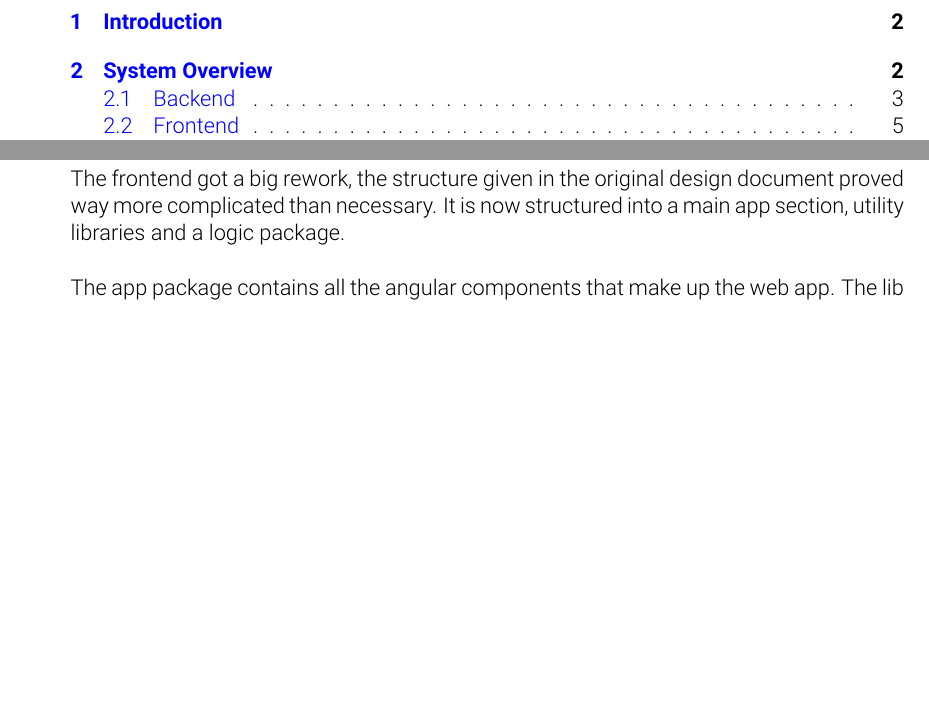
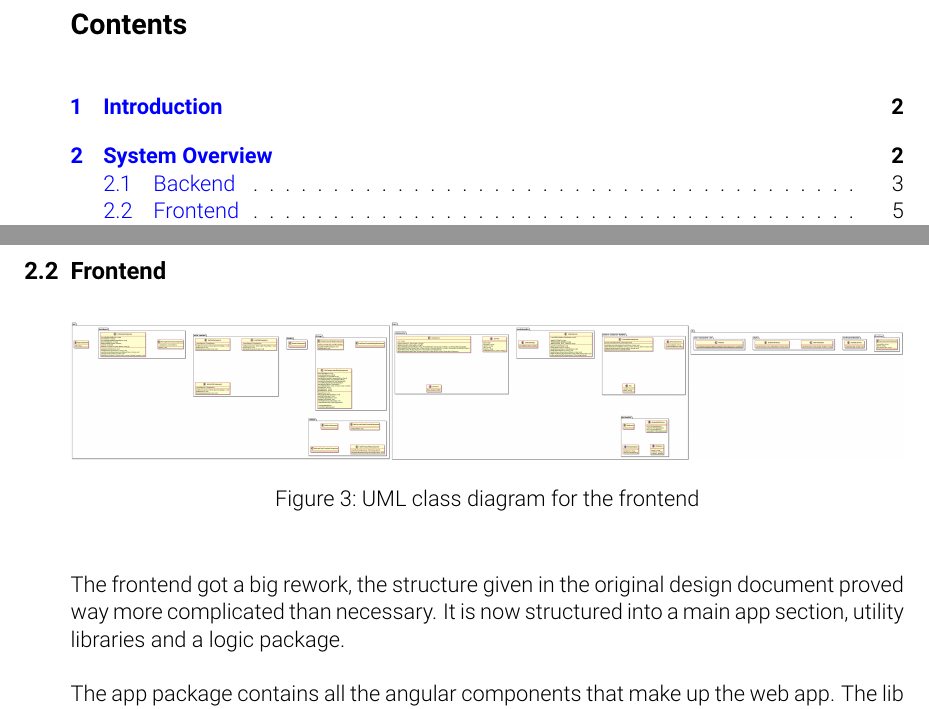
Before and after one commit to pse-parkview/Parkview, a LaTeX document (Implementation/doc/document/manual.tex, which reads Implementation/doc/document/system_overview.tex): two parts of pages 2 and 6 of 11, joined at a grey line, cut at the place of the change, the shorter picture padded with empty space. Compiled offline with pdfLaTeX.

Commit message:
add frontend puml

```diff
--- a/Implementation/doc/document/system_overview.tex
+++ b/Implementation/doc/document/system_overview.tex
@@ -60,6 +60,12 @@ To register your (new) plot transforms, you have to add it to the corresponding
 
 \subsection{Frontend}
 
+\begin{figure}[H]
+	\centering
+	\includegraphics[width=\textwidth]{frontend.png}
+	\caption{UML class diagram for the frontend}
+  \label{fig:frontend-class}
+\end{figure}
 The frontend got a big rework, the structure given in the original design document proved way more complicated than necessary. It is now structured into a main app section, utility libraries and a logic package.
 
 The app package contains all the angular components that make up the web app. The lib package contains utilities that provide UI-related functionality. Finally, the logic package contains services and functionality that does not directly affect the UI.
```
Also changed, not shown: Implementation/doc/document/images/frontend.png (added).
